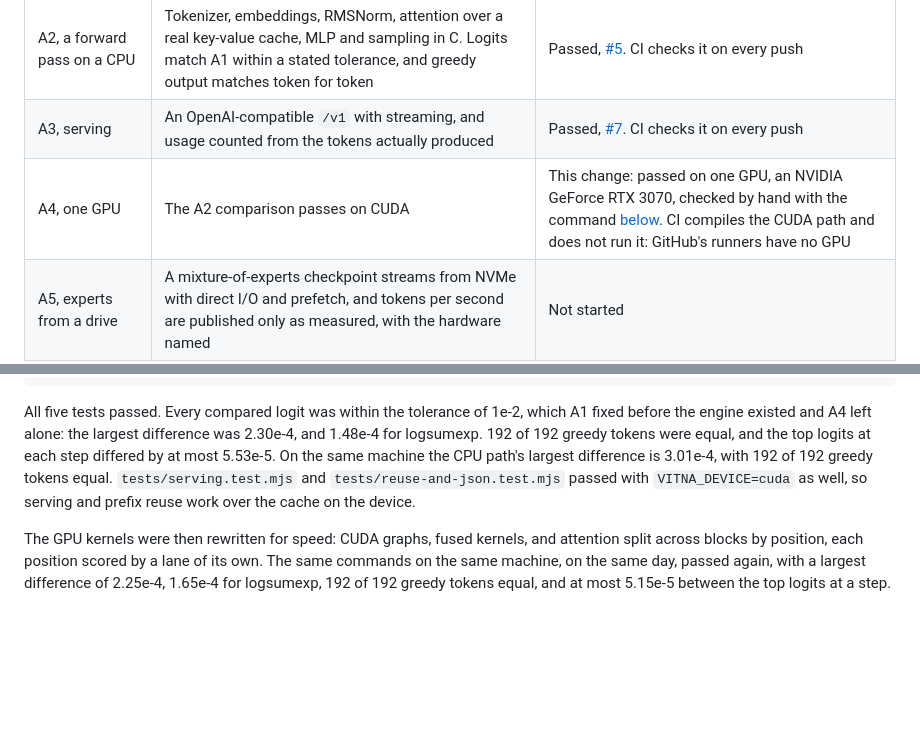
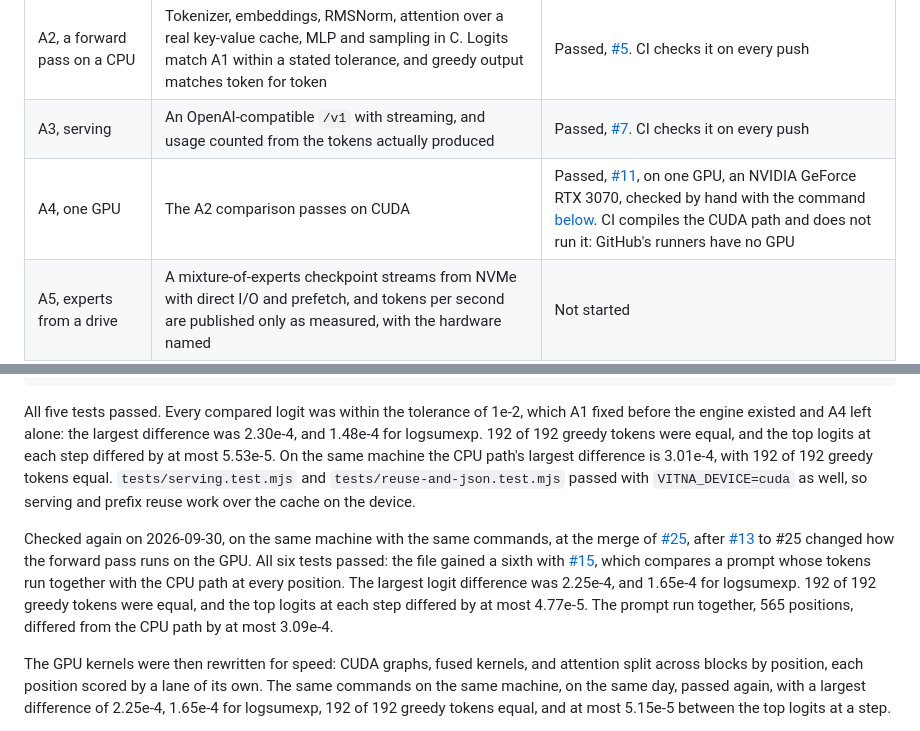
Before and after one commit to convexityos/vitna-anchor, a Markdown page: README.md, 2 parts joined by grey strips. Rendered like a GitHub page; blank space fills up the shorter version.

Commit message:
docs: the gate table says A4 passed, and A4 checked again after the speed work
A4 merged in #11. The row now says passed, as A3's and A6's do; CI still
compiles the CUDA path without running it, since GitHub's runners have no
GPU.

The GPU speed work (#13 to #25) changed how the forward pass runs, so the
gate's own command ran again on the merged tree, on the same RTX 3070: all
six tests of tests/reference.test.mjs passed, the sixth added with #15. The
section records the figures beside the ones from #11.

Co-Authored-By: Claude Opus 5.5 <noreply@anthropic.com>

```diff
--- a/README.md
+++ b/README.md
@@ -19,7 +19,7 @@ Each gate has a pass condition that a test checks. Nothing is claimed here, in t
 | A1, a reference | One small dense open model is pinned by revision and file hash, token ids and logits for fixed prompts are recorded from a pinned reference implementation, and a test compares against them | Passed, [#4](https://github.com/convexityos/vitna-anchor/pull/4). See [`reference/`](reference/README.md) |
 | A2, a forward pass on a CPU | Tokenizer, embeddings, RMSNorm, attention over a real key-value cache, MLP and sampling in C. Logits match A1 within a stated tolerance, and greedy output matches token for token | Passed, [#5](https://github.com/convexityos/vitna-anchor/pull/5). CI checks it on every push |
 | A3, serving | An OpenAI-compatible `/v1` with streaming, and usage counted from the tokens actually produced | Passed, [#7](https://github.com/convexityos/vitna-anchor/pull/7). CI checks it on every push |
-| A4, one GPU | The A2 comparison passes on CUDA | This change: passed on one GPU, an NVIDIA GeForce RTX 3070, checked by hand with the command [below](#how-gate-a4-was-checked). CI compiles the CUDA path and does not run it: GitHub's runners have no GPU |
+| A4, one GPU | The A2 comparison passes on CUDA | Passed, [#11](https://github.com/convexityos/vitna-anchor/pull/11), on one GPU, an NVIDIA GeForce RTX 3070, checked by hand with the command [below](#how-gate-a4-was-checked). CI compiles the CUDA path and does not run it: GitHub's runners have no GPU |
 | A5, experts from a drive | A mixture-of-experts checkpoint streams from NVMe with direct I/O and prefetch, and tokens per second are published only as measured, with the hardware named | Not started |
 | A6, reuse and constraints | Prefix reuse over real key-value tensors, and constrained decoding that masks real logits | Passed, [#9](https://github.com/convexityos/vitna-anchor/pull/9), for reuse of the previous request's cache and for JSON object mode. CI checks it on every push. Constraining output to a JSON Schema is not built |
 
@@ -184,6 +184,8 @@ node --test --test-reporter=spec tests/reference.test.mjs
 
 All five tests passed. Every compared logit was within the tolerance of 1e-2, which A1 fixed before the engine existed and A4 left alone: the largest difference was 2.30e-4, and 1.48e-4 for logsumexp. 192 of 192 greedy tokens were equal, and the top logits at each step differed by at most 5.53e-5. On the same machine the CPU path's largest difference is 3.01e-4, with 192 of 192 greedy tokens equal. `tests/serving.test.mjs` and `tests/reuse-and-json.test.mjs` passed with `VITNA_DEVICE=cuda` as well, so serving and prefix reuse work over the cache on the device.
 
+Checked again on 2026-09-30, on the same machine with the same commands, at the merge of [#25](https://github.com/convexityos/vitna-anchor/pull/25), after [#13](https://github.com/convexityos/vitna-anchor/pull/13) to #25 changed how the forward pass runs on the GPU. All six tests passed: the file gained a sixth with [#15](https://github.com/convexityos/vitna-anchor/pull/15), which compares a prompt whose tokens run together with the CPU path at every position. The largest logit difference was 2.25e-4, and 1.65e-4 for logsumexp. 192 of 192 greedy tokens were equal, and the top logits at each step differed by at most 4.77e-5. The prompt run together, 565 positions, differed from the CPU path by at most 3.09e-4.
+
 The GPU kernels were then rewritten for speed: CUDA graphs, fused kernels, and attention split across blocks by position, each position scored by a lane of its own. The same commands on the same machine, on the same day, passed again, with a largest difference of 2.25e-4, 1.65e-4 for logsumexp, 192 of 192 greedy tokens equal, and at most 5.15e-5 between the top logits at a step.
 
 On the GPU the arithmetic is float32 on CUDA cores. No tensor cores are used, so TF32 does not apply, and the build does not pass `--use_fast_math`, so division, square root and `expf` keep their accurate forms. nvcc's default fused multiply-add is on; the CPU path's AVX2 matrix-vector product uses FMA too.
```
